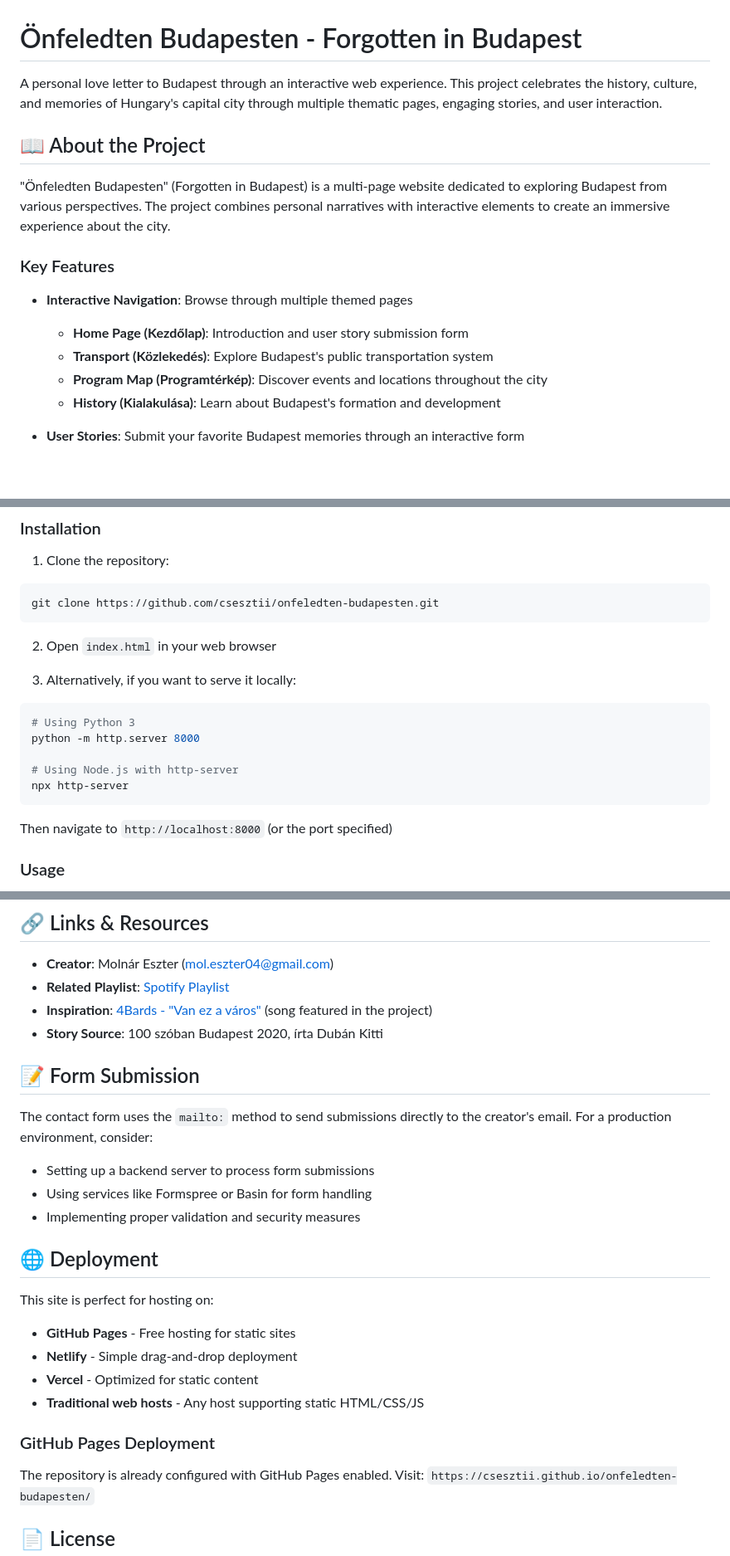
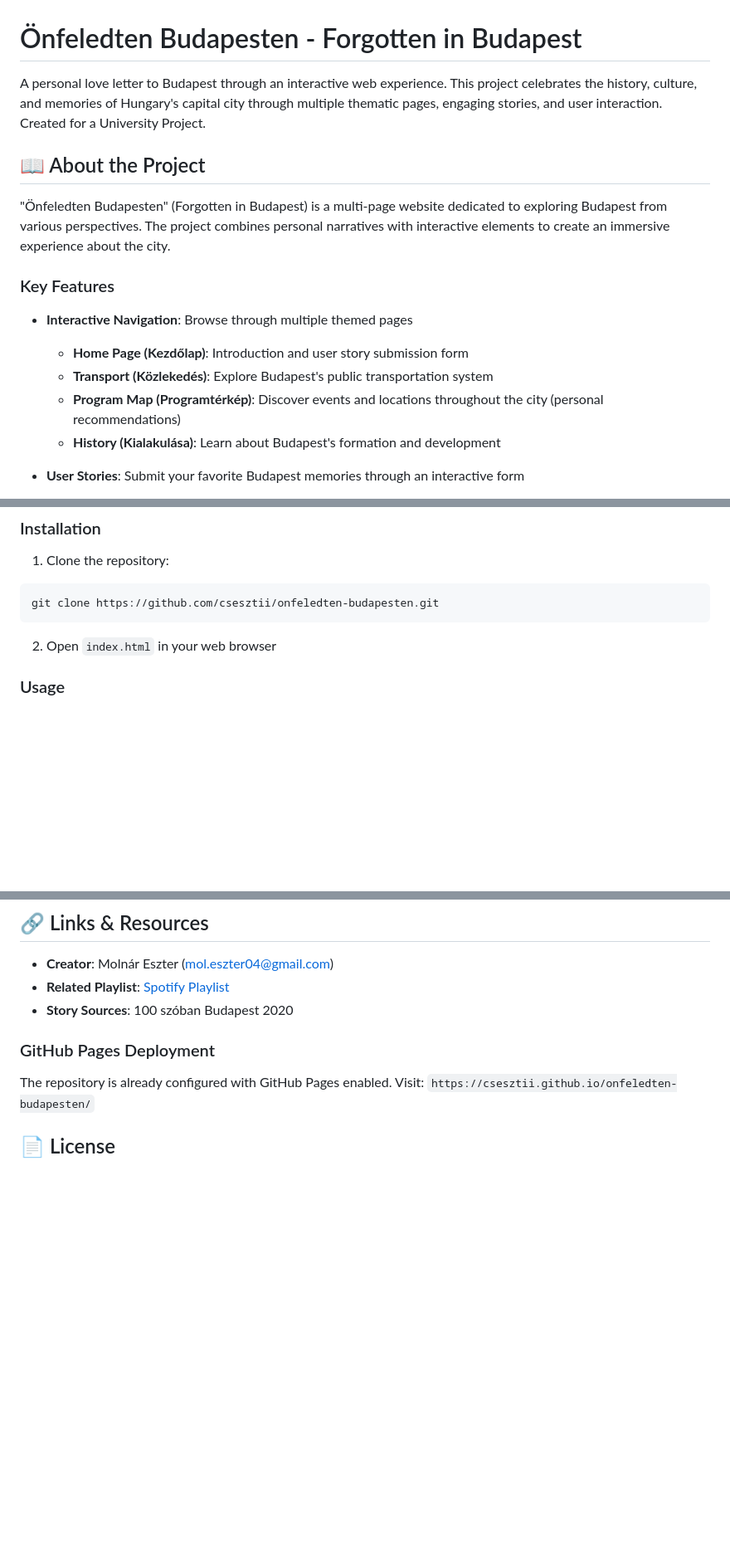
Before and after one commit to csesztii/onfeledten-budapesten, a Markdown page: README.md, 3 parts joined by grey strips. Shown at 83% size. GitHub-like rendering; blank space fills up the shorter version.

Commit message:
Update README with project details and cleanup
Added a note about the project being created for a University Project and updated the Program Map section with personal recommendations. Removed unnecessary instructions for local serving and clarified story sources.

````diff
--- a/README.md
+++ b/README.md
@@ -1,6 +1,6 @@
 # Önfeledten Budapesten - Forgotten in Budapest
 
-A personal love letter to Budapest through an interactive web experience. This project celebrates the history, culture, and memories of Hungary's capital city through multiple thematic pages, engaging stories, and user interaction.
+A personal love letter to Budapest through an interactive web experience. This project celebrates the history, culture, and memories of Hungary's capital city through multiple thematic pages, engaging stories, and user interaction. Created for a University Project.
 
 ## 📖 About the Project
 
@@ -11,7 +11,7 @@ A personal love letter to Budapest through an interactive web experience. This p
 - **Interactive Navigation**: Browse through multiple themed pages
   - **Home Page (Kezdőlap)**: Introduction and user story submission form
   - **Transport (Közlekedés)**: Explore Budapest's public transportation system
-  - **Program Map (Programtérkép)**: Discover events and locations throughout the city
+  - **Program Map (Programtérkép)**: Discover events and locations throughout the city (personal recommendations)
   - **History (Kialakulása)**: Learn about Budapest's formation and development
 
 - **User Stories**: Submit your favorite Budapest memories through an interactive form
@@ -90,17 +89,6 @@ git clone https://github.com/csesztii/onfeledten-budapesten.git
 ```
 
 2. Open `index.html` in your web browser
-
-3. Alternatively, if you want to serve it locally:
-```bash
-# Using Python 3
-python -m http.server 8000
-
-# Using Node.js with http-server
-npx http-server
-```
-
-Then navigate to `http://localhost:8000` (or the port specified)
 
 ### Usage
 
@@ -140,23 +128,7 @@ The site uses Bootstrap's responsive grid system with breakpoints:
 
 - **Creator**: Molnár Eszter ([mol.eszter04@gmail.com](mailto:mol.eszter04@gmail.com))
 - **Related Playlist**: [Spotify Playlist](https://open.spotify.com/playlist/2W4whdVtq26Lt2WSVCji4I)
-- **Inspiration**: [4Bards - "Van ez a város"](https://www.youtube.com/results?search_query=4Bards+Van+ez+a+város) (song featured in the project)
-- **Story Source**: 100 szóban Budapest 2020, írta Dubán Kitti
-
-## 📝 Form Submission
-
-The contact form uses the `mailto:` method to send submissions directly to the creator's email. For a production environment, consider:
-- Setting up a backend server to process form submissions
-- Using services like Formspree or Basin for form handling
-- Implementing proper validation and security measures
-
-## 🌐 Deployment
-
-This site is perfect for hosting on:
-- **GitHub Pages** - Free hosting for static sites
-- **Netlify** - Simple drag-and-drop deployment
-- **Vercel** - Optimized for static content
-- **Traditional web hosts** - Any host supporting static HTML/CSS/JS
+- **Story Sources**: 100 szóban Budapest 2020
 
 ### GitHub Pages Deployment
 The repository is already configured with GitHub Pages enabled. Visit:
````
Also changed, not shown: other parts of README.md (+1 -2 lines).
